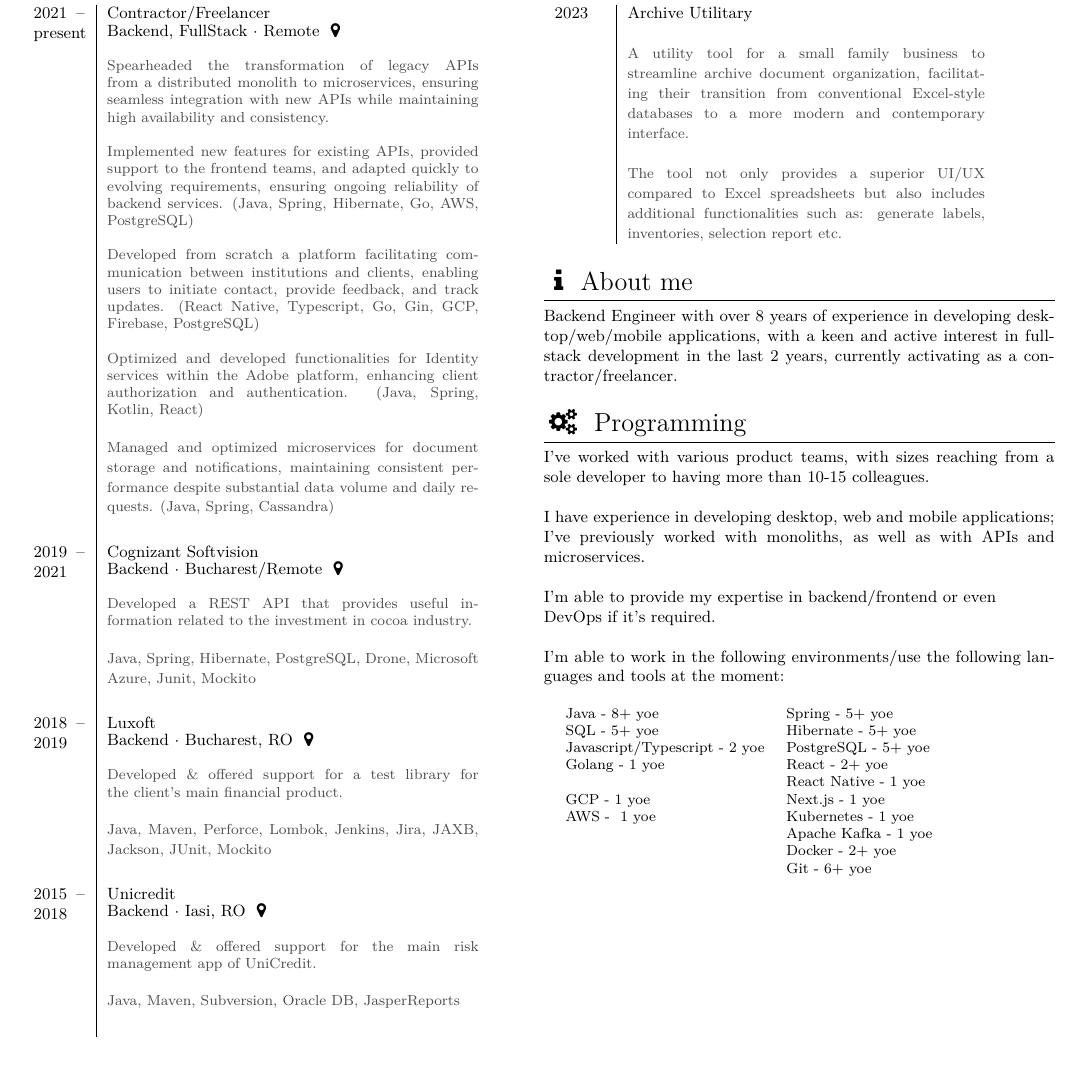
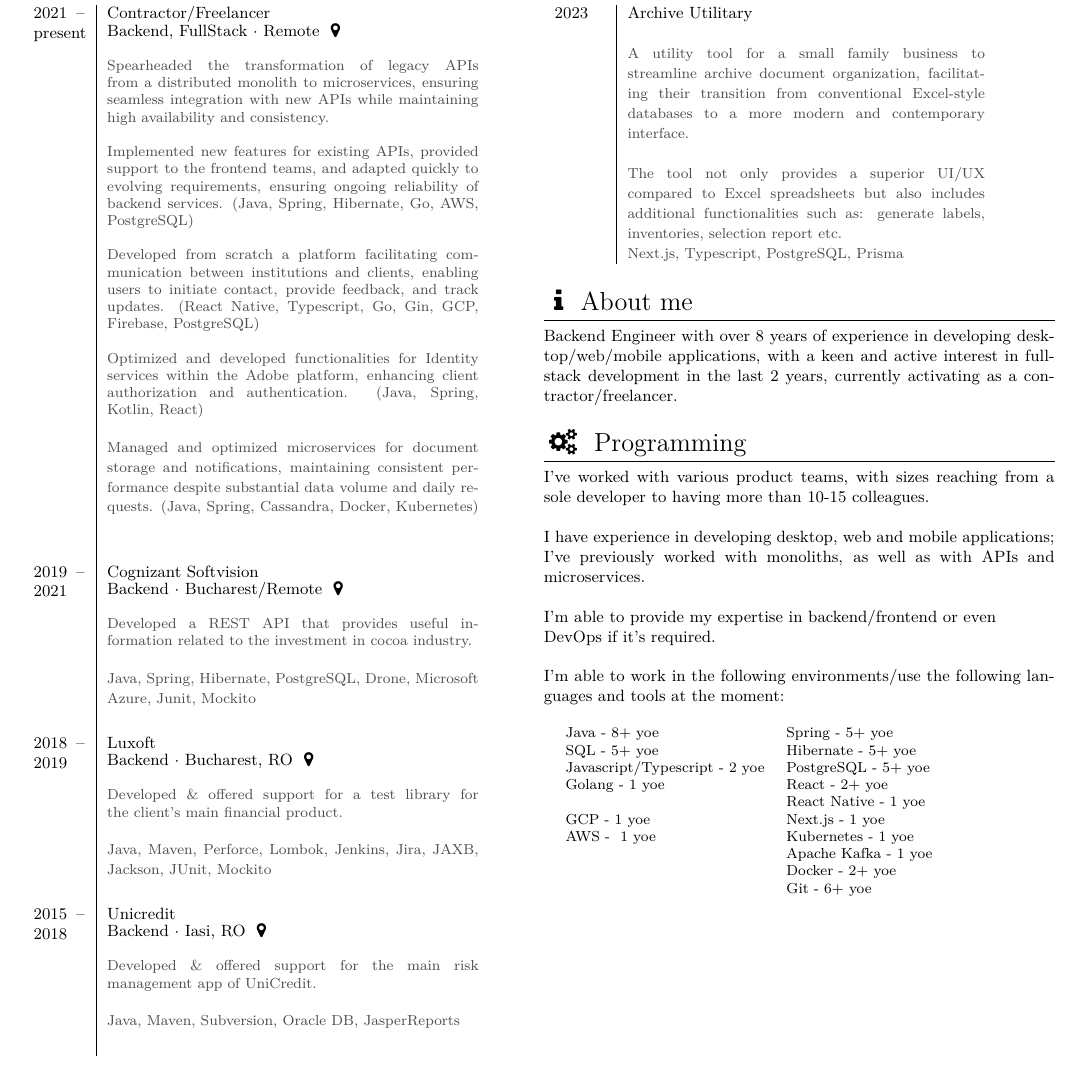
Before and after one commit to razvan-puha/personal-cv, a LaTeX CV (Razvan-Puha-CV.tex): part of the page, cut so that both start at the same text. Compiled offline with XeLaTeX.

Commit message:
Update tech stack for projects

```diff
--- a/Razvan-Puha-CV.tex
+++ b/Razvan-Puha-CV.tex
@@ -136,7 +136,7 @@
 
                     Optimized and developed functionalities for Identity services within the Adobe platform, enhancing client authorization and authentication. \textbf{(Java, Spring, Kotlin, React)}\newline
 
-                    Managed and optimized microservices for document storage and notifications, maintaining consistent performance despite substantial data volume and daily requests. \textbf{(Java, Spring, Cassandra)}
+                    Managed and optimized microservices for document storage and notifications, maintaining consistent performance despite substantial data volume and daily requests. \textbf{(Java, Spring, Cassandra, Docker, Kubernetes)}
                 } \\
                 \cvevent{2019 -- 2021}{Cognizant Softvision}{Backend}{Bucharest/Remote}{
                     \color{black!70}\footnotesize Developed a REST API that provides useful information related to the investment in cocoa industry. \newline
@@ -167,7 +167,8 @@
             \begin{tabular}{p{3em} | p{0.7\textwidth}}
                 \personalproject{2023}{Archive Utilitary}{
                     \color{black!70}\footnotesize A utility tool for a small family business to streamline archive document organization, facilitating their transition from conventional Excel-style databases to a more modern and contemporary interface.\newline\newline
-                    \color{black!70}\footnotesize The tool not only provides a superior UI/UX compared to Excel spreadsheets but also includes additional functionalities such as: generate labels, inventories, selection report etc.
+                    \color{black!70}\footnotesize The tool not only provides a superior UI/UX compared to Excel spreadsheets but also includes additional functionalities such as: generate labels, inventories, selection report etc.\newline
+                    \color{black!70}\footnotesize \textbf{Next.js, Typescript, PostgreSQL, Prisma}
                 } \\
             \end{tabular}
 
```
Also changed, not shown: Razvan-Puha-CV.pdf.
